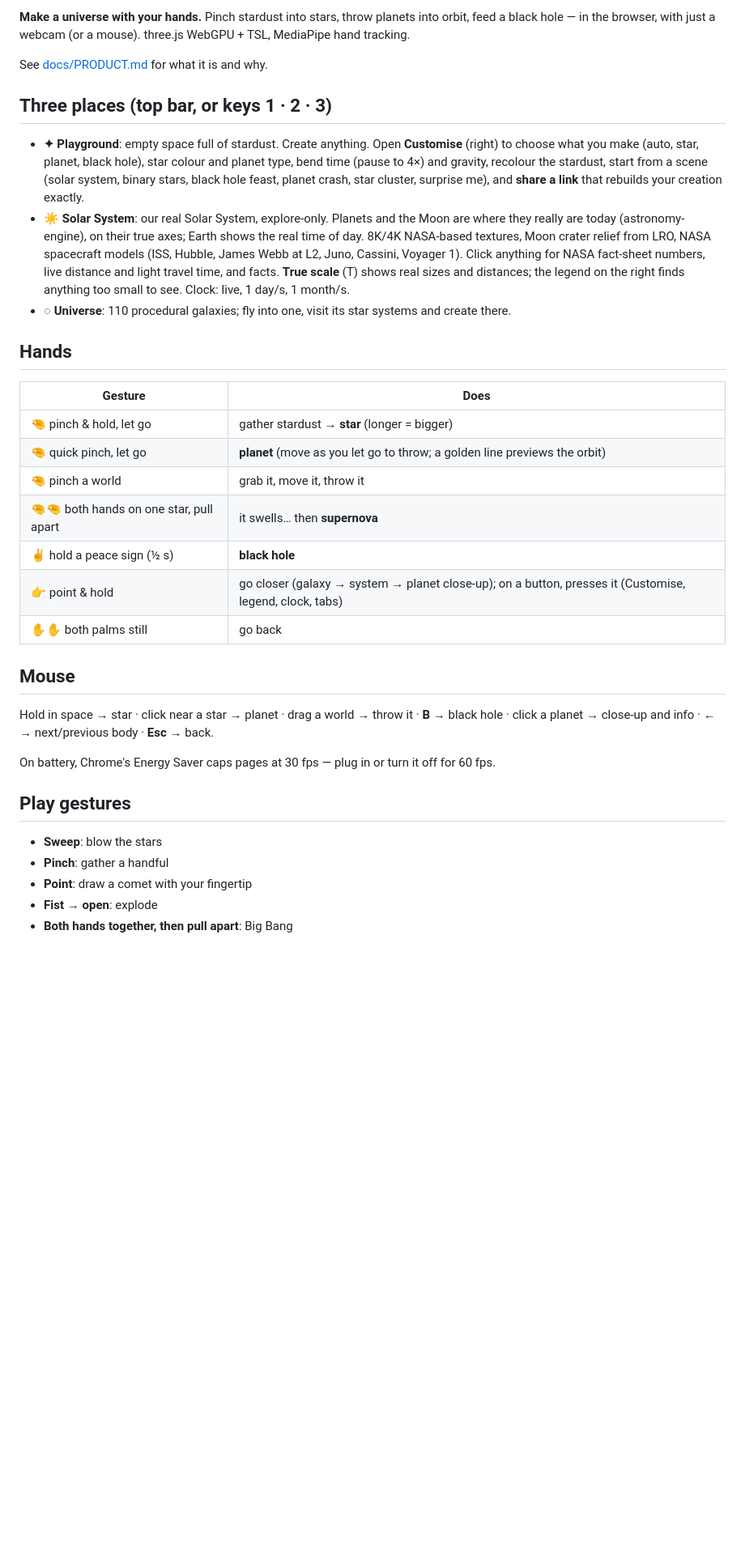
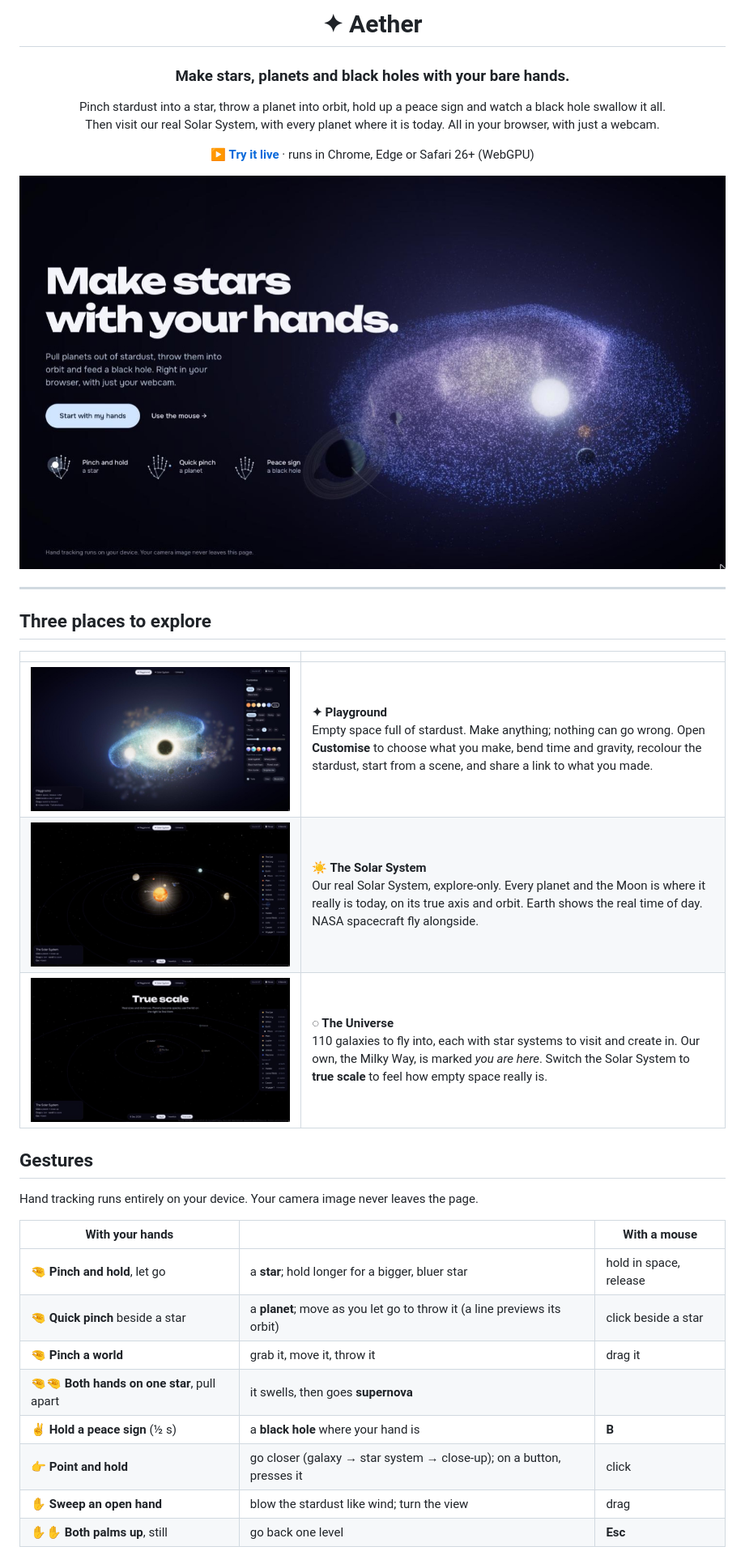
Before and after one commit to hardikverma22/aether-universe, a Markdown page: README.md, the part around one of its changes. Shown at 81% size. Drawn GitHub-style; pictures changed too: docs/images/home.jpg (added), docs/images/playground.jpg (added), docs/images/solar-system.jpg (added); blank space fills up the shorter version.

```diff
--- a/README.md
+++ b/README.md
@@ -2,40 +2,39 @@
 
-**Make a universe with your hands.** Pinch stardust into stars, throw planets into orbit, feed a black hole — in the browser, with just a webcam (or a mouse). three.js WebGPU + TSL, MediaPipe hand tracking.
+# ✦ Aether
 
-See [docs/PRODUCT.md](docs/PRODUCT.md) for what it is and why.
+### Make stars, planets and black holes with your bare hands.
 
-## Three places (top bar, or keys 1 · 2 · 3)
-- **✦ Playground**: empty space full of stardust. Create anything. Open **Customise** (right) to choose what you make
-  (auto, star, planet, black hole), star colour and planet type, bend time (pause to 4×) and gravity, recolour the
-  stardust, start from a scene (solar system, binary stars, black hole feast, planet crash, star cluster, surprise me),
-  and **share a link** that rebuilds your creation exactly.
-- **☀ Solar System**: our real Solar System, explore-only. Planets and the Moon are where they really are today
-  (astronomy-engine), on their true axes; Earth shows the real time of day. 8K/4K NASA-based textures, Moon crater
-  relief from LRO, NASA spacecraft models (ISS, Hubble, James Webb at L2, Juno, Cassini, Voyager 1). Click anything for
-  NASA fact-sheet numbers, live distance and light travel time, and facts. **True scale** (T) shows real sizes and
-  distances; the legend on the right finds anything too small to see. Clock: live, 1 day/s, 1 month/s.
-- **◌ Universe**: 110 procedural galaxies; fly into one, visit its star systems and create there.
+Pinch stardust into a star, throw a planet into orbit, hold up a peace sign and watch a black hole swallow it all.<br>
+Then visit our real Solar System, with every planet where it is today. All in your browser, with just a webcam.
 
-## Hands
-| Gesture | Does |
+**[▶ Try it live](https://aether-universe.vercel.app)** · runs in Chrome, Edge or Safari 26+ (WebGPU)
+
+<img src="docs/images/home.jpg" alt="Aether home screen: 'Make stars with your hands' beside a live solar system in a cloud of stardust" width="100%">
+
+</div>
+
+---
+
+## Three places to explore
+
+| | |
 |---|---|
-| 🤏 pinch & hold, let go | gather stardust → **star** (longer = bigger) |
-| 🤏 quick pinch, let go | **planet** (move as you let go to throw; a golden line previews the orbit) |
-| 🤏 pinch a world | grab it, move it, throw it |
-| 🤏🤏 both hands on one star, pull apart | it swells… then **supernova** |
-| ✌️ hold a peace sign (½ s) | **black hole** |
-| 👉 point & hold | go closer (galaxy → system → planet close-up); on a button, presses it (Customise, legend, clock, tabs) |
-| ✋✋ both palms still | go back |
+| <img src="docs/images/playground.jpg" alt="Playground: a black hole feeding on planets inside teal stardust, with the Customise panel open"> | **✦ Playground**<br>Empty space full of stardust. Make anything; nothing can go wrong. Open **Customise** to choose what you make, bend time and gravity, recolour the stardust, start from a scene, and share a link to what you made. |
+| <img src="docs/images/solar-system.jpg" alt="Our Solar System with real orbits and a legend listing every body"> | **☀ The Solar System**<br>Our real Solar System, explore-only. Every planet and the Moon is where it really is today, on its true axis and orbit. Earth shows the real time of day. NASA spacecraft fly alongside. |
+| <img src="docs/images/true-scale.jpg" alt="True scale view: planets as labelled specks on vast orbits"> | **◌ The Universe**<br>110 galaxies to fly into, each with star systems to visit and create in. Our own, the Milky Way, is marked *you are here*. Switch the Solar System to **true scale** to feel how empty space really is. |
 
-## Mouse
-Hold in space → star · click near a star → planet · drag a world → throw it · **B** → black hole · click a planet → close-up and info · **← →** next/previous body · **Esc** → back.
+## Gestures
 
-On battery, Chrome's Energy Saver caps pages at 30 fps — plug in or turn it off for 60 fps.
+Hand tracking runs entirely on your device. Your camera image never leaves the page.
 
-## Play gestures
-- **Sweep**: blow the stars
-- **Pinch**: gather a handful
-- **Point**: draw a comet with your fingertip
-- **Fist → open**: explode
-- **Both hands together, then pull apart**: Big Bang
+| With your hands | | With a mouse |
+|---|---|---|
+| 🤏 **Pinch and hold**, let go | a **star**; hold longer for a bigger, bluer star | hold in space, release |
+| 🤏 **Quick pinch** beside a star | a **planet**; move as you let go to throw it (a line previews its orbit) | click beside a star |
+| 🤏 **Pinch a world** | grab it, move it, throw it | drag it |
+| 🤏🤏 **Both hands on one star**, pull apart | it swells, then goes **supernova** | |
+| ✌️ **Hold a peace sign** (½ s) | a **black hole** where your hand is | **B** |
+| 👉 **Point and hold** | go closer (galaxy → star system → close-up); on a button, presses it | click |
+| ✋ **Sweep an open hand** | blow the stardust like wind; turn the view | drag |
+| ✋✋ **Both palms up**, still | go back one level | **Esc** |
 
```
Also changed, not shown: other parts of README.md (+96 -6 lines), docs/images/earth.jpg (added), docs/images/saturn-info.jpg (added), 1 other file.
